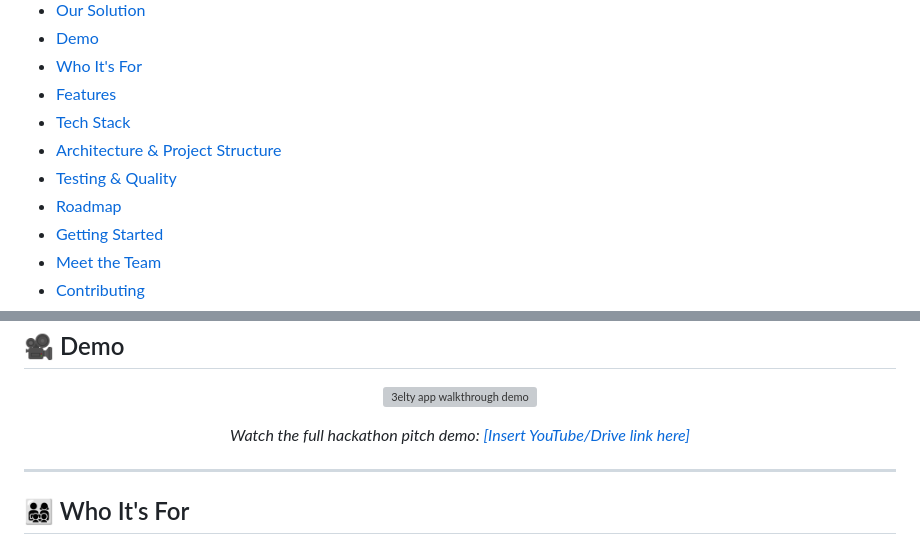
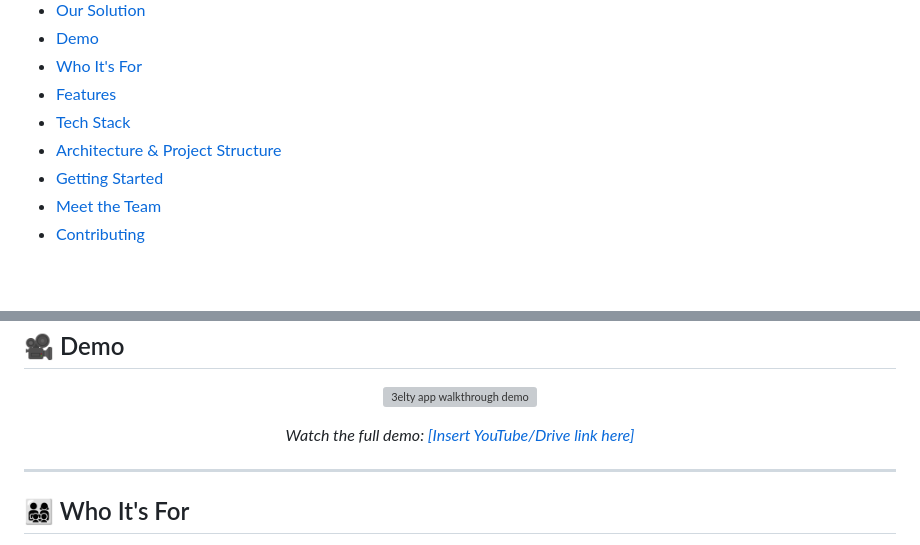
Before and after one commit to sohaila-emad/3elty, a Markdown page: README.md, 2 parts joined by grey strips. Rendered like a GitHub page; blank space fills up the shorter version; grey boxes are pictures that could not be loaded.

```diff
--- a/README.md
+++ b/README.md
@@ -55,8 +48,6 @@ section for what's live today vs. what's coming next.
 - [Features](#-features)
 - [Tech Stack](#️-tech-stack)
 - [Architecture & Project Structure](#-architecture--project-structure)
-- [Testing & Quality](#-testing--quality)
-- [Roadmap](#️-roadmap)
 - [Getting Started](#-getting-started)
 - [Meet the Team](#-meet-the-team)
 - [Contributing](#-contributing)
@@ -129,7 +120,7 @@ Suggested filename: docs/screenshots/demo.gif
   <img src="docs/screenshots/demo.gif" alt="3elty app walkthrough demo" width="300"/>
 </p>
 
-<p align="center"><i>Watch the full hackathon pitch demo: <a href="#">[Insert YouTube/Drive link here]</a></i></p>
+<p align="center"><i>Watch the full demo: <a href="#">[Insert YouTube/Drive link here]</a></i></p>
 
 ---
 
```
Also changed, not shown: other parts of README.md (+9 -77 lines).
